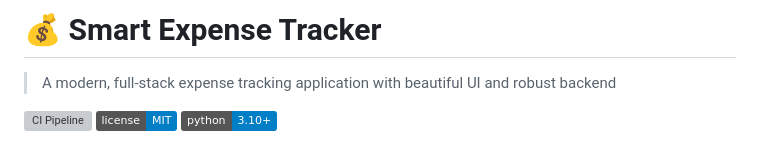
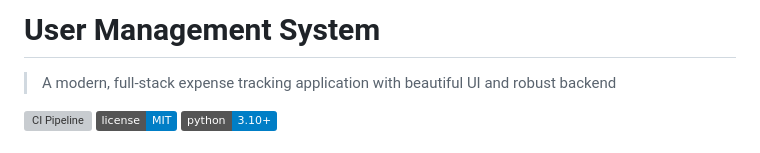
Before and after one commit to teamhorizon65610/user-management-system, a Markdown page: README.md, the part around the change. Drawn GitHub-style; badges without logos; grey boxes are pictures that could not be loaded.

Commit message:
Change project title to 'User Management System'
Updated project title and description in README.

```diff
--- a/README.md
+++ b/README.md
@@ -1,4 +1,4 @@
-# 💰 Smart Expense Tracker
+#  User Management System
 
 > A modern, full-stack expense tracking application with beautiful UI and robust backend
 
```
